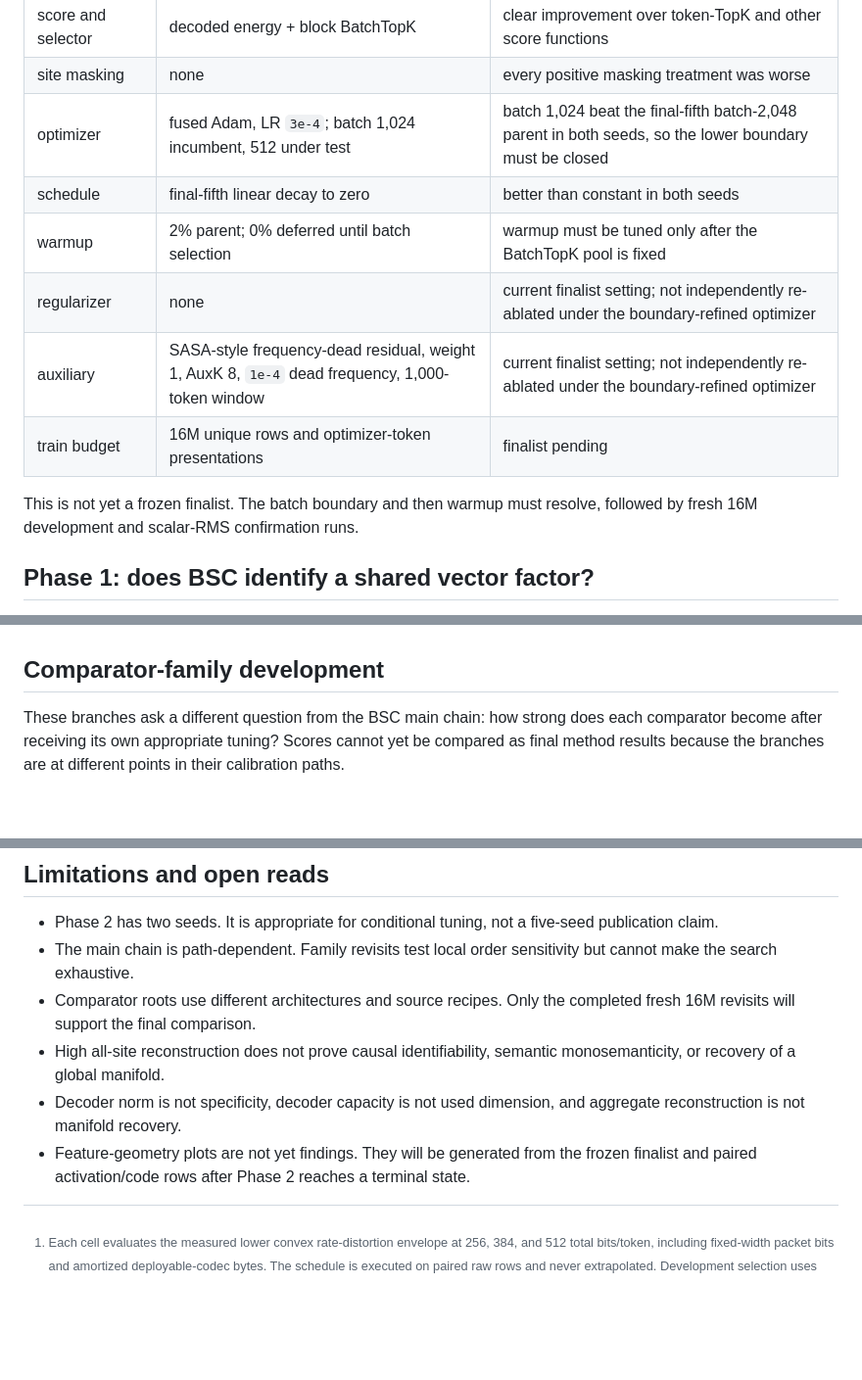
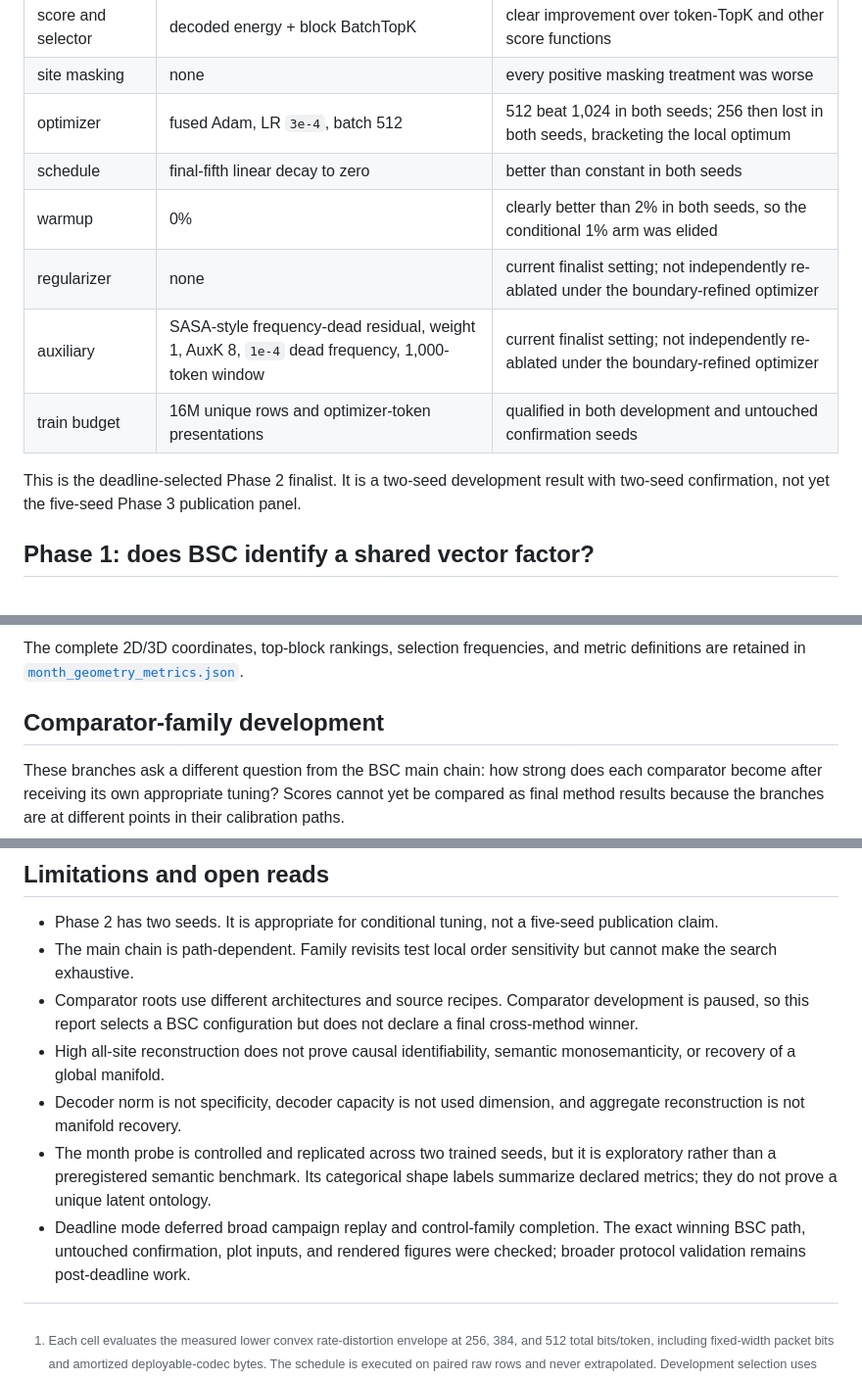
Before and after one commit to a9lim/block-crosscoder-experiment, a Markdown page: docs/findings.md, 3 parts joined by grey strips. Shown at 98% size. Rendered like a GitHub page; blank space fills up the shorter version.

```diff
--- a/docs/findings.md
+++ b/docs/findings.md
@@ -35,15 +42,16 @@ The current boundary-refined BSC configuration is:
 | code | signed, 2,048 groups × width 4, 8 active blocks | width 4 won; 32 active coordinates remains the only fully qualified BSC activity setting so far |
 | score and selector | decoded energy + block BatchTopK | clear improvement over token-TopK and other score functions |
 | site masking | none | every positive masking treatment was worse |
-| optimizer | fused Adam, LR `3e-4`; batch 1,024 incumbent, 512 under test | batch 1,024 beat the final-fifth batch-2,048 parent in both seeds, so the lower boundary must be closed |
+| optimizer | fused Adam, LR `3e-4`, batch 512 | 512 beat 1,024 in both seeds; 256 then lost in both seeds, bracketing the local optimum |
 | schedule | final-fifth linear decay to zero | better than constant in both seeds |
-| warmup | 2% parent; 0% deferred until batch selection | warmup must be tuned only after the BatchTopK pool is fixed |
+| warmup | 0% | clearly better than 2% in both seeds, so the conditional 1% arm was elided |
 | regularizer | none | current finalist setting; not independently re-ablated under the boundary-refined optimizer |
 | auxiliary | SASA-style frequency-dead residual, weight 1, AuxK 8, `1e-4` dead frequency, 1,000-token window | current finalist setting; not independently re-ablated under the boundary-refined optimizer |
-| train budget | 16M unique rows and optimizer-token presentations | finalist pending |
+| train budget | 16M unique rows and optimizer-token presentations | qualified in both development and untouched confirmation seeds |
 
-This is not yet a frozen finalist. The batch boundary and then warmup must
-resolve, followed by fresh 16M development and scalar-RMS confirmation runs.
+This is the deadline-selected Phase 2 finalist. It is a two-seed development
+result with two-seed confirmation, not yet the five-seed Phase 3 publication
+panel.
 
 ## Phase 1: does BSC identify a shared vector factor?
 
@@ -272,3 +354,6 @@ geometry is an arc, cluster, fold, or diffuse cloud.
+The complete 2D/3D coordinates, top-block rankings, selection frequencies, and
+metric definitions are retained in
+[`month_geometry_metrics.json`](figures/phase2/month_geometry_metrics.json).
 
 ## Comparator-family development
 
@@ -546,15 +631,20 @@ cross-family winner is declared yet.
   five-seed publication claim.
 - The main chain is path-dependent. Family revisits test local order
   sensitivity but cannot make the search exhaustive.
-- Comparator roots use different architectures and source recipes. Only the
-  completed fresh 16M revisits will support the final comparison.
+- Comparator roots use different architectures and source recipes. Comparator
+  development is paused, so this report selects a BSC configuration but does
+  not declare a final cross-method winner.
 - High all-site reconstruction does not prove causal identifiability,
   semantic monosemanticity, or recovery of a global manifold.
 - Decoder norm is not specificity, decoder capacity is not used dimension,
   and aggregate reconstruction is not manifold recovery.
-- Feature-geometry plots are not yet findings. They will be generated from
-  the frozen finalist and paired activation/code rows after Phase 2 reaches a
-  terminal state.
+- The month probe is controlled and replicated across two trained seeds, but
+  it is exploratory rather than a preregistered semantic benchmark. Its
+  categorical shape labels summarize declared metrics; they do not prove a
+  unique latent ontology.
+- Deadline mode deferred broad campaign replay and control-family completion.
+  The exact winning BSC path, untouched confirmation, plot inputs, and rendered
+  figures were checked; broader protocol validation remains post-deadline work.
 
 [^metric]: Each cell evaluates the measured lower convex rate-distortion envelope at 256, 384, and 512 total bits/token, including fixed-width packet bits and amortized deployable-codec bytes. The schedule is executed on paired raw rows and never extrapolated. Development selection uses seeds 0 and 1, median then worst seed, and complete scientific qualification.
 
```
Also changed, not shown: other parts of docs/findings.md (+123 -40 lines).
